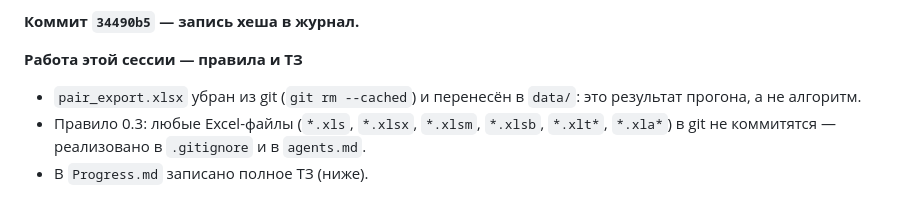
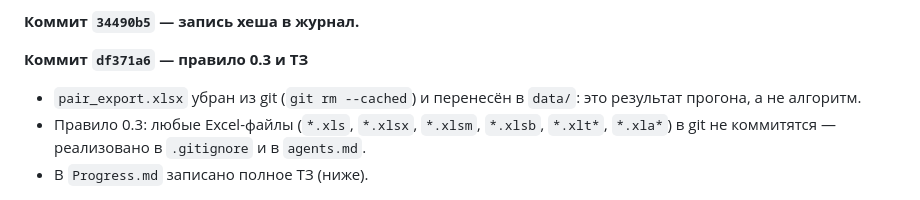
Before and after one commit to Lomenyour/Params.-Report-Automation, a Markdown page: Progress.md, the part around the change. Drawn GitHub-style.

Commit message:
Progress.md: зафиксирован коммит df371a6

```diff
--- a/Progress.md
+++ b/Progress.md
@@ -26,7 +26,7 @@
 
 **Коммит `34490b5` — запись хеша в журнал.**
 
-**Работа этой сессии — правила и ТЗ**
+**Коммит `df371a6` — правило 0.3 и ТЗ**
 
 - `pair_export.xlsx` убран из git (`git rm --cached`) и перенесён в `data/`:
   это результат прогона, а не алгоритм.
```
